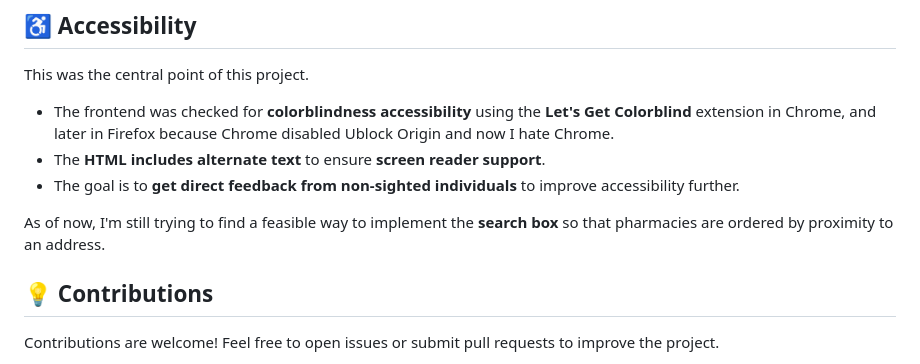
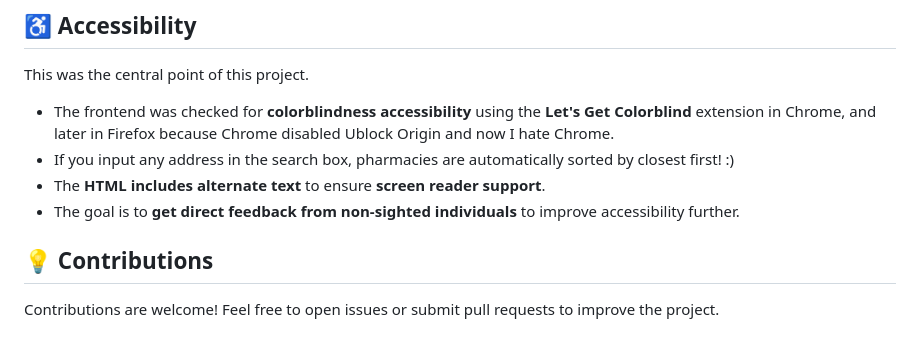
Before and after one commit to CarloFAProfumieri/deturnoar, a Markdown page: README.md, the part around the change. Drawn GitHub-style.

```diff
--- a/README.md
+++ b/README.md
@@ -59,10 +59,9 @@ This project is open-source and available under the **MIT License**.
 This was the central point of this project.
 
 - The frontend was checked for **colorblindness accessibility** using the **Let's Get Colorblind** extension in Chrome, and later in Firefox because Chrome disabled Ublock Origin and now I hate Chrome.
+- If you input any address in the search box, pharmacies are automatically sorted by closest first! :)
 - The **HTML includes alternate text** to ensure **screen reader support**.
 - The goal is to **get direct feedback from non-sighted individuals** to improve accessibility further.
-
-As of now, I'm still trying to find a feasible way to implement the **search box** so that pharmacies are ordered by proximity to an address.
 
 ## 💡 Contributions
 Contributions are welcome! Feel free to open issues or submit pull requests to improve the project.
```
